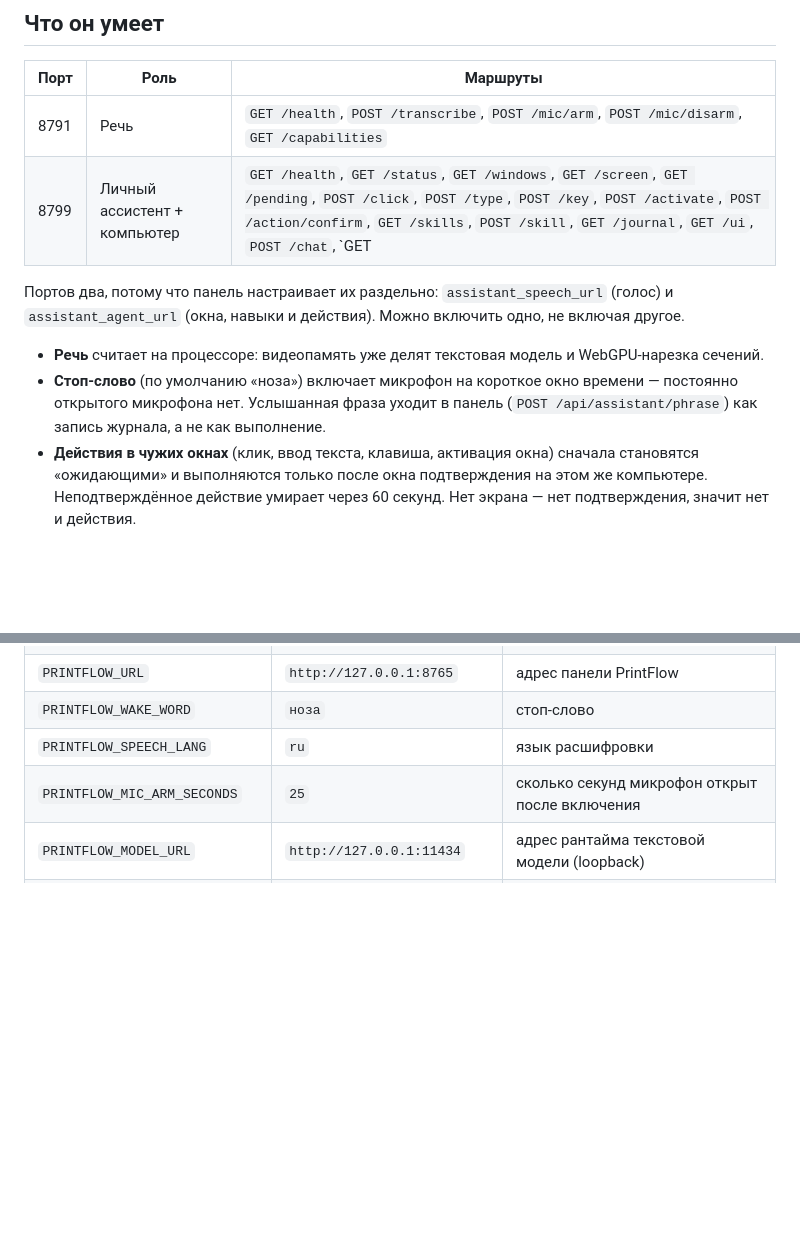
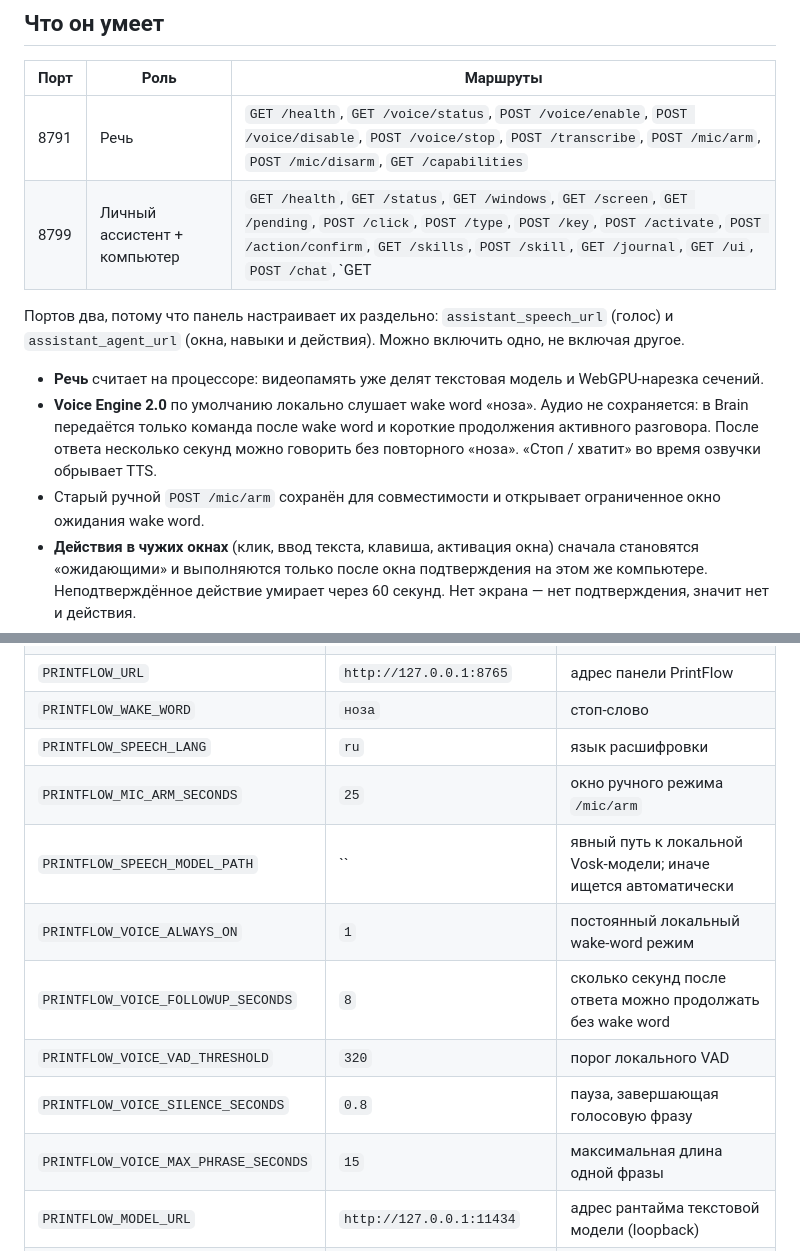
Before and after one commit to onix312/ai, a Markdown page: agent/README.md, 2 parts joined by grey strips. Rendered like a GitHub page; blank space fills up the shorter version.

Commit message:
docs: describe Voice Engine 2.0

```diff
--- a/agent/README.md
+++ b/agent/README.md
@@ -12,7 +12,7 @@
 
 | Порт | Роль | Маршруты |
 | --- | --- | --- |
-| 8791 | Речь | `GET /health`, `POST /transcribe`, `POST /mic/arm`, `POST /mic/disarm`, `GET /capabilities` |
+| 8791 | Речь | `GET /health`, `GET /voice/status`, `POST /voice/enable`, `POST /voice/disable`, `POST /voice/stop`, `POST /transcribe`, `POST /mic/arm`, `POST /mic/disarm`, `GET /capabilities` |
 | 8799 | Личный ассистент + компьютер | `GET /health`, `GET /status`, `GET /windows`, `GET /screen`, `GET /pending`, `POST /click`, `POST /type`, `POST /key`, `POST /activate`, `POST /action/confirm`, `GET /skills`, `POST /skill`, `GET /journal`, `GET /ui`, `POST /chat`, `GET|POST /memory`, `GET|POST /personal`, `GET|POST /learning`, `POST /feedback`, `GET /notifications` |
 
 Портов два, потому что панель настраивает их раздельно: `assistant_speech_url`
@@ -21,9 +21,12 @@
 
 - **Речь** считает на процессоре: видеопамять уже делят текстовая модель и
   WebGPU-нарезка сечений.
-- **Стоп-слово** (по умолчанию «ноза») включает микрофон на короткое окно
-  времени — постоянно открытого микрофона нет. Услышанная фраза уходит в панель
-  (`POST /api/assistant/phrase`) как запись журнала, а не как выполнение.
+- **Voice Engine 2.0** по умолчанию локально слушает wake word «ноза». Аудио
+  не сохраняется: в Brain передаётся только команда после wake word и короткие
+  продолжения активного разговора. После ответа несколько секунд можно говорить
+  без повторного «ноза». «Стоп / хватит» во время озвучки обрывает TTS.
+- Старый ручной `POST /mic/arm` сохранён для совместимости и открывает
+  ограниченное окно ожидания wake word.
 - **Действия в чужих окнах** (клик, ввод текста, клавиша, активация окна)
   сначала становятся «ожидающими» и выполняются только после окна подтверждения
   на этом же компьютере. Неподтверждённое действие умирает через 60 секунд.
@@ -178,7 +181,13 @@ python -m agent
 | `PRINTFLOW_URL` | `http://127.0.0.1:8765` | адрес панели PrintFlow |
 | `PRINTFLOW_WAKE_WORD` | `ноза` | стоп-слово |
 | `PRINTFLOW_SPEECH_LANG` | `ru` | язык расшифровки |
-| `PRINTFLOW_MIC_ARM_SECONDS` | `25` | сколько секунд микрофон открыт после включения |
+| `PRINTFLOW_MIC_ARM_SECONDS` | `25` | окно ручного режима `/mic/arm` |
+| `PRINTFLOW_SPEECH_MODEL_PATH` | `` | явный путь к локальной Vosk-модели; иначе ищется автоматически |
+| `PRINTFLOW_VOICE_ALWAYS_ON` | `1` | постоянный локальный wake-word режим |
+| `PRINTFLOW_VOICE_FOLLOWUP_SECONDS` | `8` | сколько секунд после ответа можно продолжать без wake word |
+| `PRINTFLOW_VOICE_VAD_THRESHOLD` | `320` | порог локального VAD |
+| `PRINTFLOW_VOICE_SILENCE_SECONDS` | `0.8` | пауза, завершающая голосовую фразу |
+| `PRINTFLOW_VOICE_MAX_PHRASE_SECONDS` | `15` | максимальная длина одной фразы |
 | `PRINTFLOW_MODEL_URL` | `http://127.0.0.1:11434` | адрес рантайма текстовой модели (loopback) |
 | `PRINTFLOW_MODEL_NAME` | `` | имя модели: без него навыки чтения работают, а ответы по текстам — нет |
 | `PRINTFLOW_MODEL_TIMEOUT_SEC` | `90` | таймаут модели |
```
